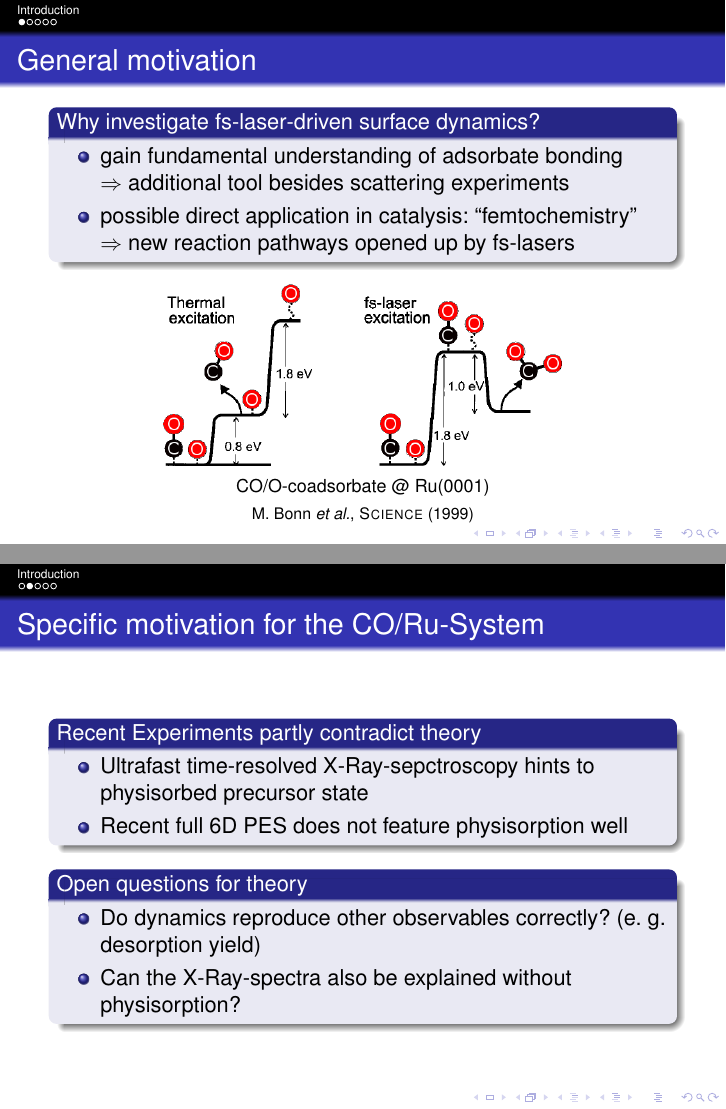
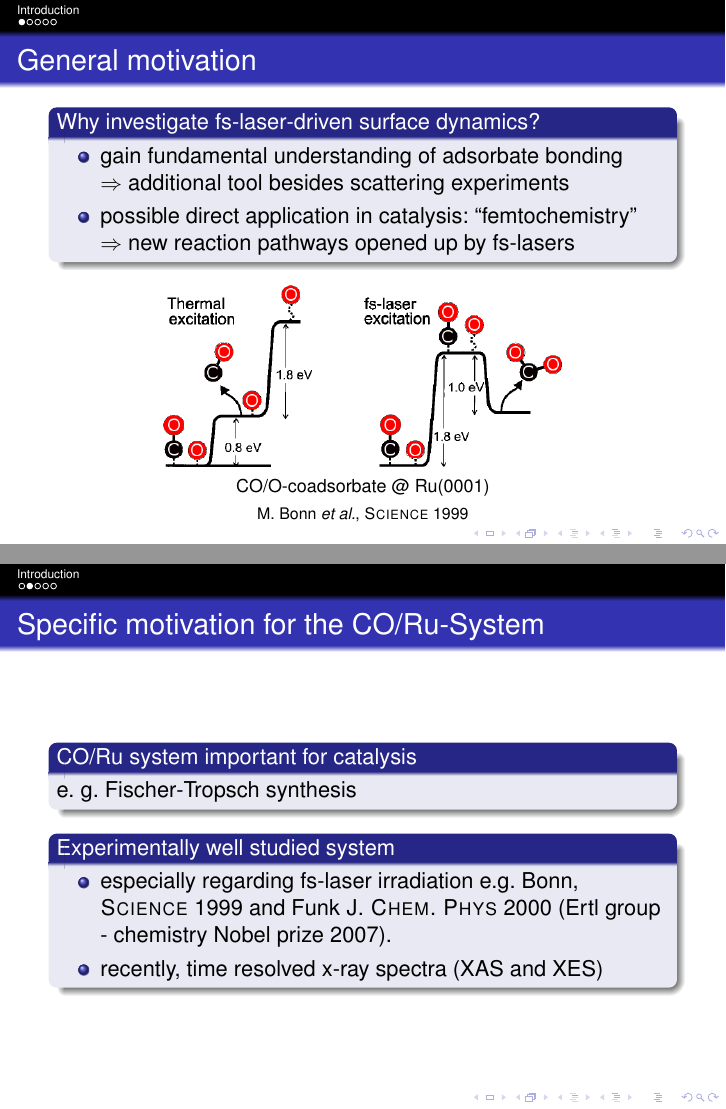
Before and after one commit to Fadugur/Seminarvortrag_Nov_2016, LaTeX slides (Robert_Scholz_Seminar_30Nov2016.tex): pages 3 and 4 of 7, joined at a grey line. Compiled offline with pdfLaTeX; the source files are stored in an older character set and shown here as Unicode.

Commit message:
changes to specific motivation slide

```diff
--- a/Robert_Scholz_Seminar_30Nov2016.tex
+++ b/Robert_Scholz_Seminar_30Nov2016.tex
@@ -168,19 +168,25 @@
 
 
 \begin{frame}{Specific motivation for the CO/Ru-System}
-  \begin{block}{Recent Experiments partly contradict theory}
+  \begin{block}{CO/Ru system important for catalysis}
+	e. g. Fischer-Tropsch synthesis
+  \end{block}
+
+  \begin{block}{Experimentally well studied system}
     \begin{itemize}
-     \item Ultrafast time-resolved X-Ray-sepctroscopy hints to physisorbed precursor state
-     \item Recent full 6D PES does not feature physisorption well
+	  \item especially regarding fs-laser irradiation e.g. Bonn, \textsc{Science} 1999 and Funk \textsc{J. Chem. Phys} 2000 (Ertl group - chemistry Nobel prize 2007).
+	  \item recently, time resolved x-ray spectra (XAS and XES)
+%      \item Ultrafast time-resolved X-Ray-spectroscopy hints to physisorbed precursor state
+%      \item Recent full 6D PES does not feature physisorption well
     \end{itemize}
   \end{block}
 
-  \begin{block}{Open questions for theory}
-    \begin{itemize}
-     \item Do dynamics reproduce other observables correctly? (e. g. desorption yield)
-     \item Can the X-Ray-spectra also be explained without physisorption?
-    \end{itemize}
-  \end{block}
+%   \begin{block}{Open questions for theory}
+%     \begin{itemize}
+%      \item Do dynamics reproduce other observables correctly? (e. g. desorption yield)
+%      \item Can the X-Ray-spectra also be explained without physisorption?
+%     \end{itemize}
+%   \end{block}
 \end{frame}
 
 \begin{frame}{Details of the experiment}
```
Also changed, not shown: Robert_Scholz_Seminar_30Nov2016.pdf, Robert_Scholz_Seminar_30Nov2016.tex (2 more changed lines), 5 other files.
